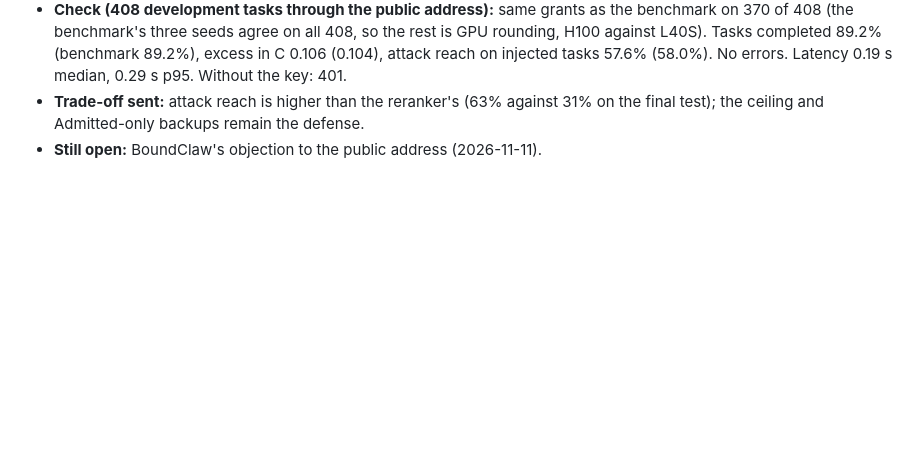
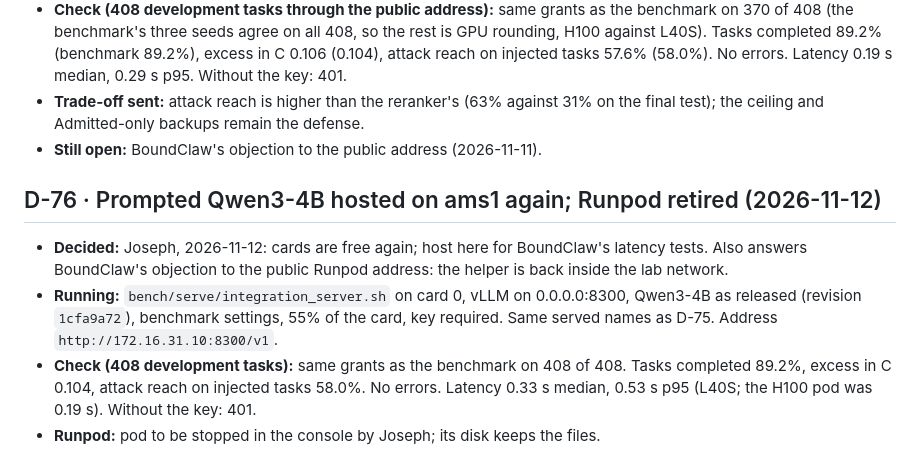
Before and after one commit to jbcallv/mbla, a Markdown page: research/decisions.md, the part around the change. Rendered like a GitHub page; blank space fills up the shorter version.

Commit message:
Prompted Qwen3-4B hosted on ams1 again at the lab address; endpoint spec updated (D-76)

```diff
--- a/research/decisions.md
+++ b/research/decisions.md
@@ -622,3 +622,9 @@ Decisions taken for MBLA that the team can revisit. Each entry names the alterna
 - **Check (408 development tasks through the public address):** same grants as the benchmark on 370 of 408 (the benchmark's three seeds agree on all 408, so the rest is GPU rounding, H100 against L40S). Tasks completed 89.2% (benchmark 89.2%), excess in C 0.106 (0.104), attack reach on injected tasks 57.6% (58.0%). No errors. Latency 0.19 s median, 0.29 s p95. Without the key: 401.
 - **Trade-off sent:** attack reach is higher than the reranker's (63% against 31% on the final test); the ceiling and Admitted-only backups remain the defense.
 - **Still open:** BoundClaw's objection to the public address (2026-11-11).
+
+## D-76 · Prompted Qwen3-4B hosted on ams1 again; Runpod retired (2026-11-12)
+- **Decided:** Joseph, 2026-11-12: cards are free again; host here for BoundClaw's latency tests. Also answers BoundClaw's objection to the public Runpod address: the helper is back inside the lab network.
+- **Running:** `bench/serve/integration_server.sh` on card 0, vLLM on 0.0.0.0:8300, Qwen3-4B as released (revision `1cfa9a72`), benchmark settings, 55% of the card, key required. Same served names as D-75. Address `http://172.16.31.10:8300/v1`.
+- **Check (408 development tasks):** same grants as the benchmark on 408 of 408. Tasks completed 89.2%, excess in C 0.104, attack reach on injected tasks 58.0%. No errors. Latency 0.33 s median, 0.53 s p95 (L40S; the H100 pod was 0.19 s). Without the key: 401.
+- **Runpod:** pod to be stopped in the console by Joseph; its disk keeps the files.
```
Also changed, not shown: research/helper_endpoint.md (+13 -14 lines).
